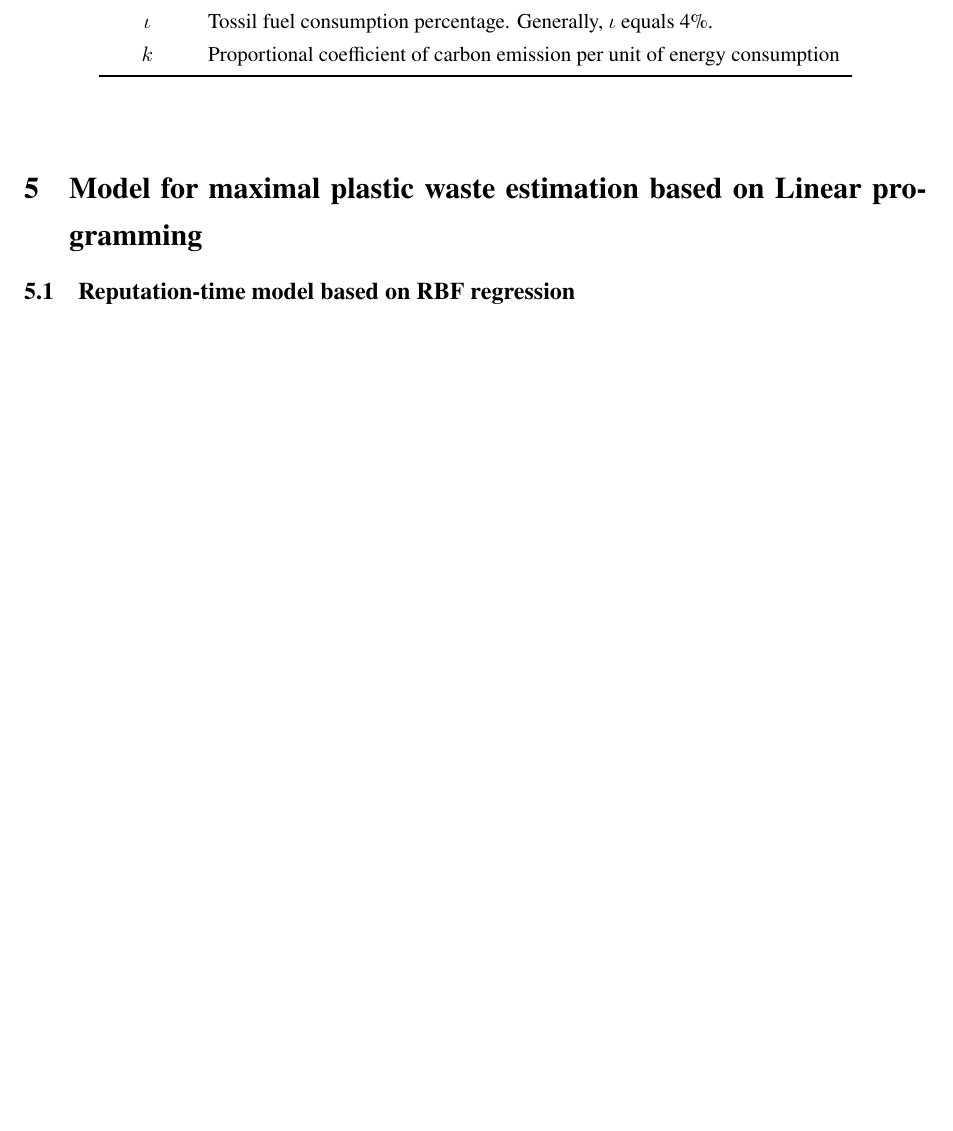
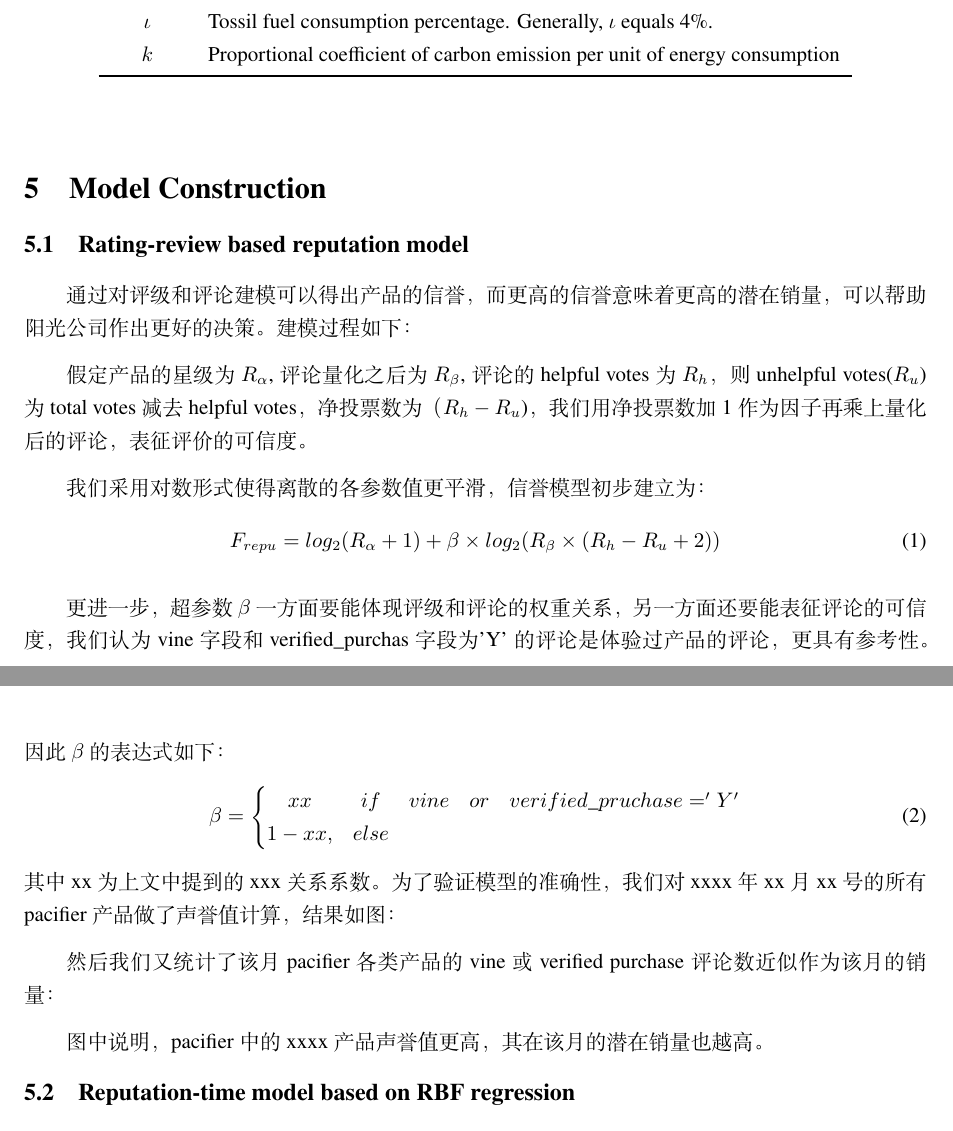
Before and after one commit to 1338199/MCM_ZH, a LaTeX thesis (ICM_paper_2020_WHU.tex): part of page 10 of 31 before the commit and two parts of pages 10 and 11 of 31 after it, the two joined at a grey line, cut so that both start at the same text, the shorter picture padded with empty space. Compiled offline with XeLaTeX.

Commit message:
task_a_b_c

```diff
--- a/ICM_paper_2020_WHU.tex
+++ b/ICM_paper_2020_WHU.tex
@@ -253,9 +260,33 @@ energy consumption\\
 	\end{tabular}
 \end{table}
 
-\section{Model for maximal plastic waste estimation based on Linear programming}
+\section{Model Construction}
 \label{lp}
+\subsection{Rating-review based reputation model}
+通过对评级和评论建模可以得出产品的信誉，而更高的信誉意味着更高的潜在销量，可以帮助阳光公司作出更好的决策。建模过程如下：
 
+假定产品的星级为$R_{\alpha}$, 评论量化之后为$R_{\beta}$, 评论的helpful votes为$R_{h}$，则unhelpful votes($R_{u}$)为total votes减去helpful votes，净投票数为（$R_{h}-R_{u}$)，我们用净投票数加1作为因子再乘上量化后的评论，表征评价的可信度。
+
+我们采用对数形式使得离散的各参数值更平滑，信誉模型初步建立为：
+\begin{equation}
+	F_{repu} =  log_2(R_{\alpha}+1)+ \beta \times log_2(R_{\beta}\times(R_{h}-R_{u}+2))
+	\label{priA}
+\end{equation}
+
+更进一步，超参数$\beta$一方面要能体现评级和评论的权重关系，另一方面还要能表征评论的可信度，我们认为vine字段和verified\_purchas字段为'Y'的评论是体验过产品的评论，更具有参考性。因此$\beta$的表达式如下：
+\begin{equation}
+	\beta =\left\{\begin{matrix}
+xx & if &vine &or &verified\_pruchase = 'Y'\\
+1-xx,& else
+\end{matrix}\right.
+\label{hyperbeta}
+\end{equation}
+其中xx为上文中提到的xxx关系系数。
+为了验证模型的准确性，我们对xxxx年xx月xx号的所有pacifier产品做了声誉值计算，结果如图：
+
+然后我们又统计了该月pacifier各类产品的vine或verified purchase评论数近似作为该月的销量：
+
+图中说明，pacifier中的xxxx产品声誉值更高，其在该月的潜在销量也越高。
 \subsection{Reputation-time model based on RBF regression}
 探究产品信誉随时间的变化规律有助于阳光公司调整策略，增加收益。此处我们用RBF神经网络作信誉-时间的回归拟合，因为RBF具有很强的非线性拟合能力，可映射任意复杂的非线性关系，而且学习规则简单，便于计算机实现。我们的RBF-based reputation-time model建立过程如下：
 \begin{enumerate}
```
Also changed, not shown: ICM_paper_2020_WHU.pdf, ICM_paper_2020_WHU.tex (9 more changed lines).
